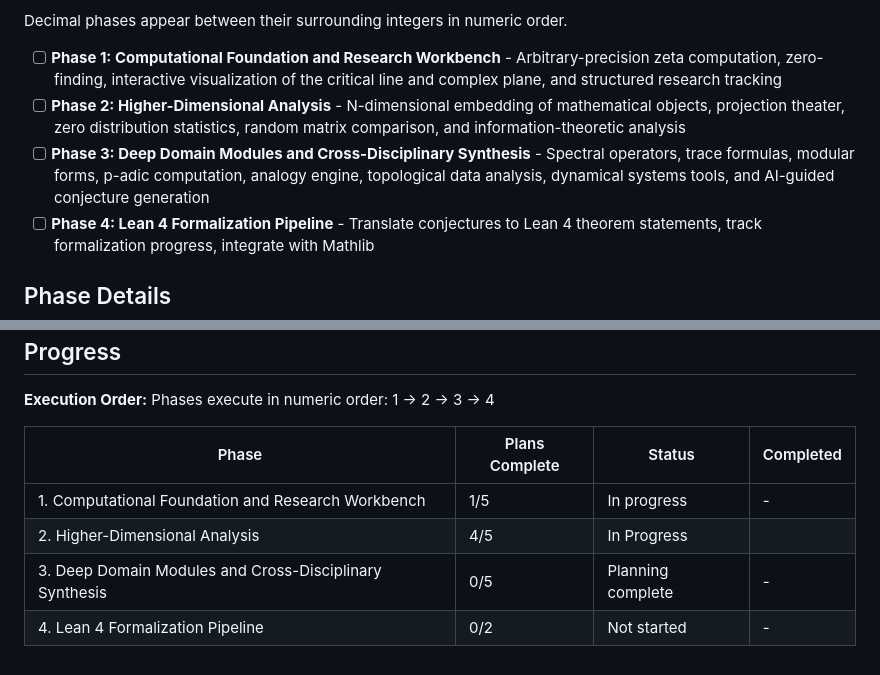
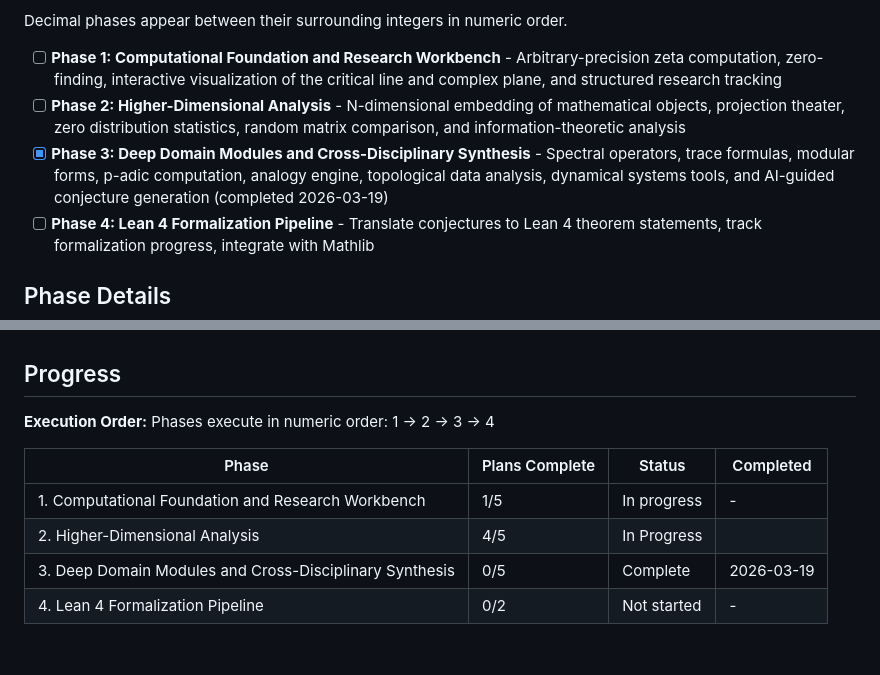
Before and after one commit to vaughanjt/RiemannHypothesisProof, a Markdown page: .planning/ROADMAP.md, 2 parts joined by grey strips. Drawn GitHub-style.

Commit message:
docs(phase-3): complete phase execution and verification
Co-Authored-By: Claude Opus 4.6 (1M context) <noreply@anthropic.com>

```diff
--- a/.planning/ROADMAP.md
+++ b/.planning/ROADMAP.md
@@ -14,7 +14,7 @@ Decimal phases appear between their surrounding integers in numeric order.
 
 - [ ] **Phase 1: Computational Foundation and Research Workbench** - Arbitrary-precision zeta computation, zero-finding, interactive visualization of the critical line and complex plane, and structured research tracking
 - [ ] **Phase 2: Higher-Dimensional Analysis** - N-dimensional embedding of mathematical objects, projection theater, zero distribution statistics, random matrix comparison, and information-theoretic analysis
-- [ ] **Phase 3: Deep Domain Modules and Cross-Disciplinary Synthesis** - Spectral operators, trace formulas, modular forms, p-adic computation, analogy engine, topological data analysis, dynamical systems tools, and AI-guided conjecture generation
+- [x] **Phase 3: Deep Domain Modules and Cross-Disciplinary Synthesis** - Spectral operators, trace formulas, modular forms, p-adic computation, analogy engine, topological data analysis, dynamical systems tools, and AI-guided conjecture generation (completed 2026-03-19)
 - [ ] **Phase 4: Lean 4 Formalization Pipeline** - Translate conjectures to Lean 4 theorem statements, track formalization progress, integrate with Mathlib
 
 ## Phase Details
@@ -99,5 +99,5 @@ Phases execute in numeric order: 1 -> 2 -> 3 -> 4
 |-------|----------------|--------|-----------|
 | 1. Computational Foundation and Research Workbench | 1/5 | In progress | - |
 | 2. Higher-Dimensional Analysis | 4/5 | In Progress|  |
-| 3. Deep Domain Modules and Cross-Disciplinary Synthesis | 0/5 | Planning complete | - |
+| 3. Deep Domain Modules and Cross-Disciplinary Synthesis | 0/5 | Complete    | 2026-03-19 |
 | 4. Lean 4 Formalization Pipeline | 0/2 | Not started | - |
```
Also changed, not shown: .planning/STATE.md (+5 -5 lines), 1 other file.
